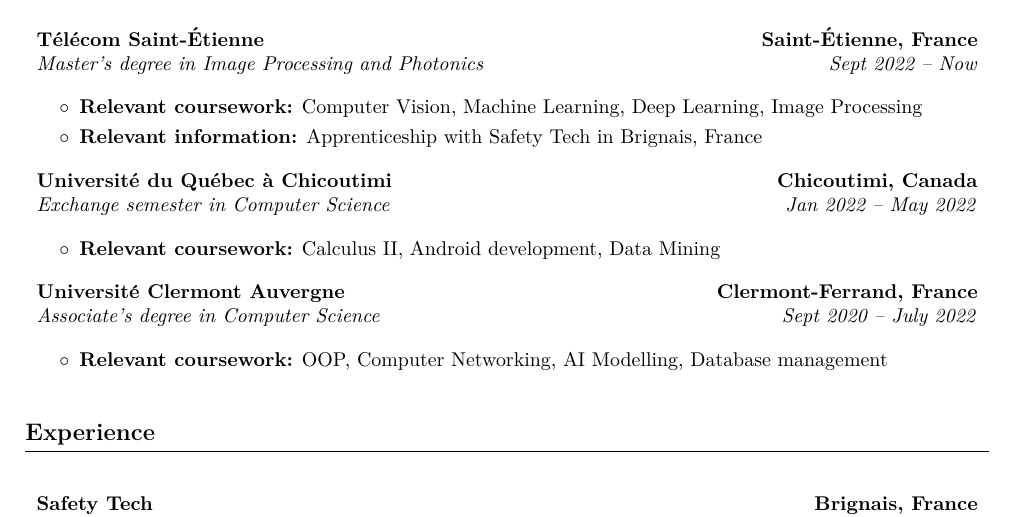
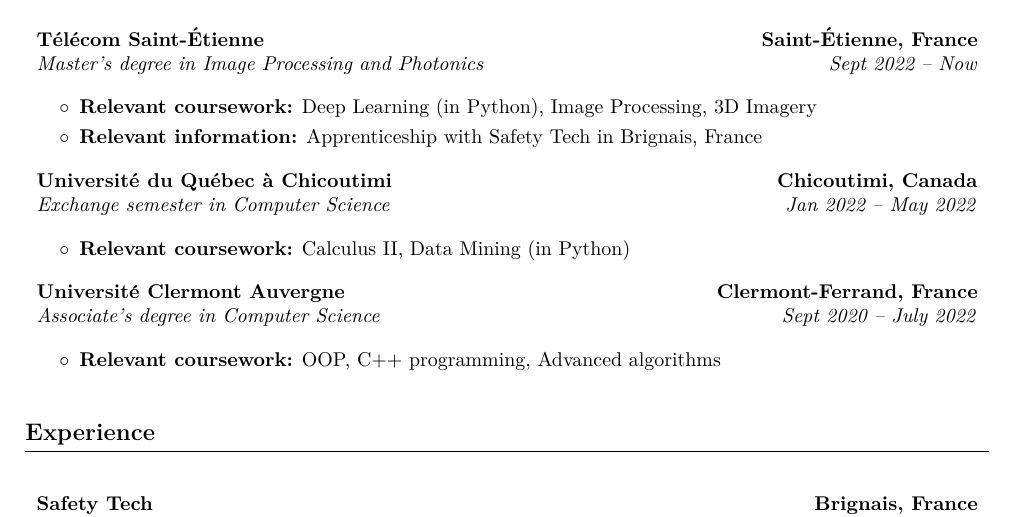
Before and after one commit to antoinedenovembre/resume, a LaTeX CV (no_image/cv.tex, which reads cv_body.tex): part of the page, cut so that both start at the same text. Compiled offline with pdfLaTeX.

Commit message:
Change relevant courses for kitware

```diff
--- a/cv_body.tex
+++ b/cv_body.tex
@@ -15,7 +15,7 @@
 
         \begin{onecolentry}
             \begin{highlights}
-                \item \textbf{Relevant coursework:} Computer Vision, Machine Learning, Deep Learning, Image Processing
+                \item \textbf{Relevant coursework:} Deep Learning (in Python), Image Processing, 3D Imagery
                 \item \textbf{Relevant information:} Apprenticeship with Safety Tech in Brignais, France
             \end{highlights}
         \end{onecolentry}
@@ -31,7 +31,7 @@
 
         \begin{onecolentry}
             \begin{highlights}
-                \item \textbf{Relevant coursework:} Calculus II, Android development, Data Mining
+                \item \textbf{Relevant coursework:} Calculus II, Data Mining (in Python)
             \end{highlights}
         \end{onecolentry}
 
@@ -46,7 +46,7 @@
 
         \begin{onecolentry}
             \begin{highlights}
-                \item \textbf{Relevant coursework:} OOP, Computer Networking, AI Modelling, Database management
+                \item \textbf{Relevant coursework:} OOP, C++ programming, Advanced algorithms
             \end{highlights}
         \end{onecolentry}
 
```
Also changed, not shown: with_image/cv.pdf.
